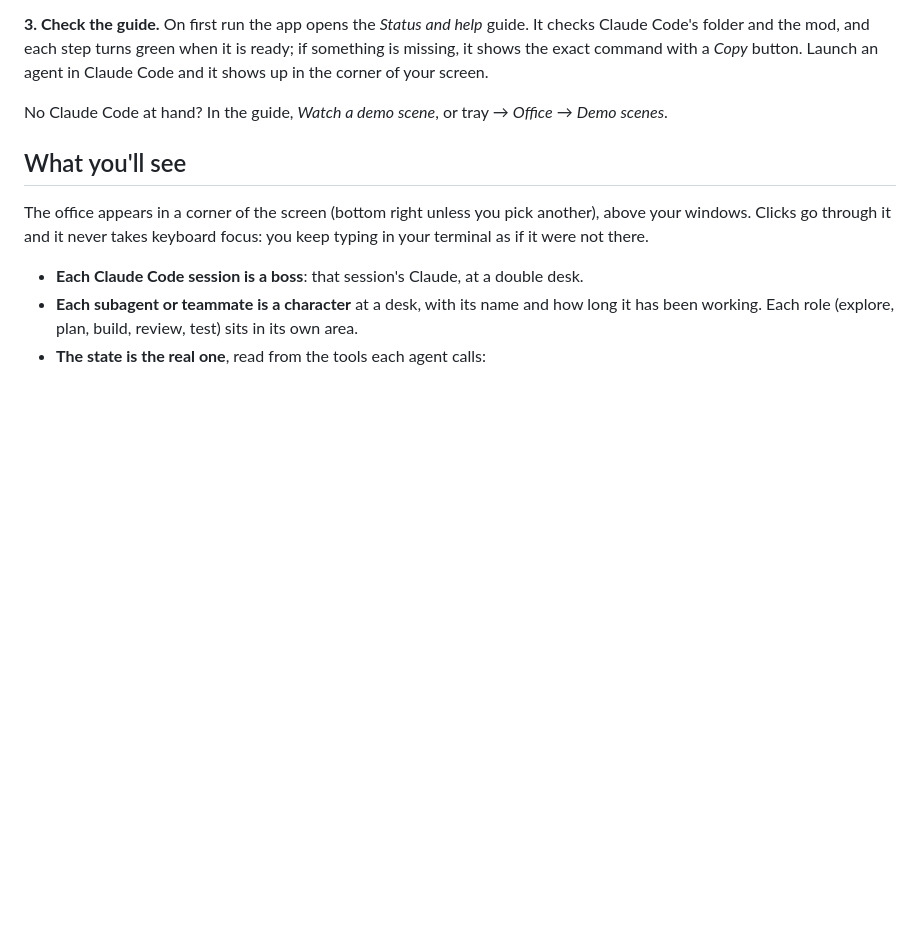
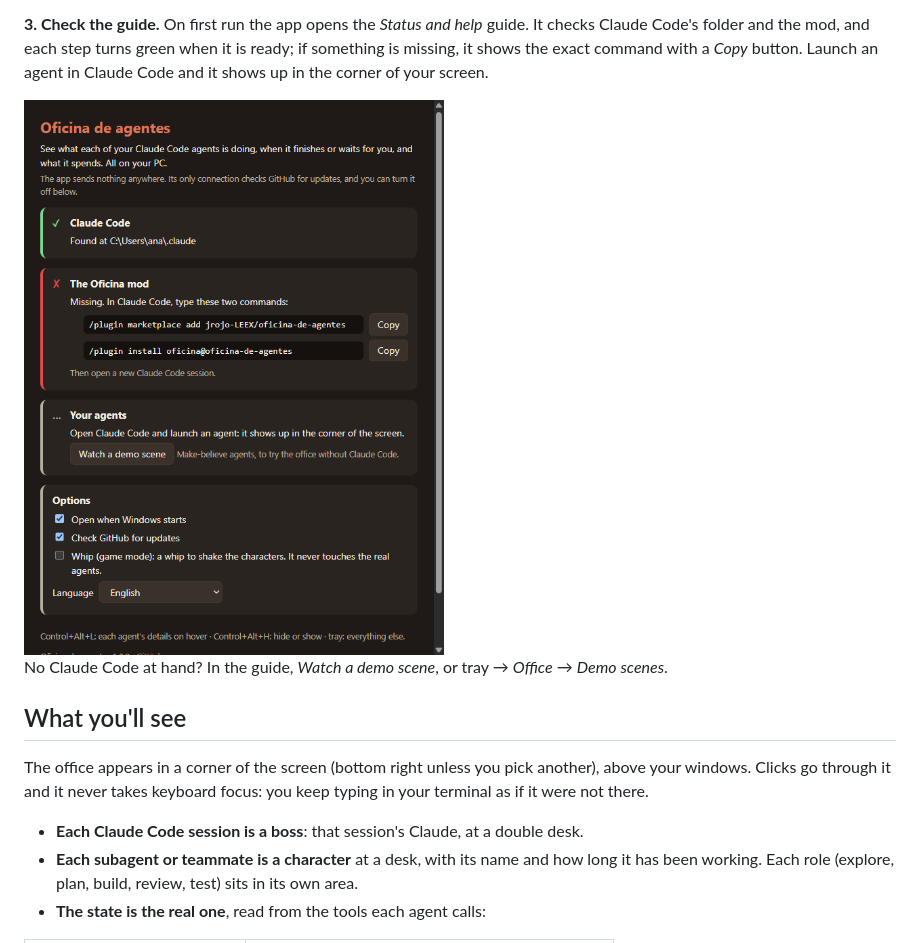
Before and after one commit to jrojo-LEEX/oficina-de-agentes, a Markdown page: README.en.md, the part around one of its changes. Rendered like a GitHub page; pictures changed too: docs/guide.en.png (added); blank space fills up the shorter version.

```diff
--- a/README.en.md
+++ b/README.en.md
@@ -40,6 +40,8 @@ Windows may warn you that the app is not signed: see [The executable is not sign
 Then **open a new Claude Code session**: sessions that were already open do not load the mod.
 
 **3. Check the guide.** On first run the app opens the *Status and help* guide. It checks Claude Code's folder and the mod, and each step turns green when it is ready; if something is missing, it shows the exact command with a *Copy* button. Launch an agent in Claude Code and it shows up in the corner of your screen.
+
+<img src="docs/guide.en.png" width="420" alt="The first-run guide: Claude Code found, the mod missing with the two commands to copy, and the options">
 
 No Claude Code at hand? In the guide, *Watch a demo scene*, or tray → *Office* → *Demo scenes*.
 
```
Also changed, not shown: other parts of README.en.md (+1 -1 lines), README.md (+2 -0 lines), docs/guide.png (added), 4 other files.
